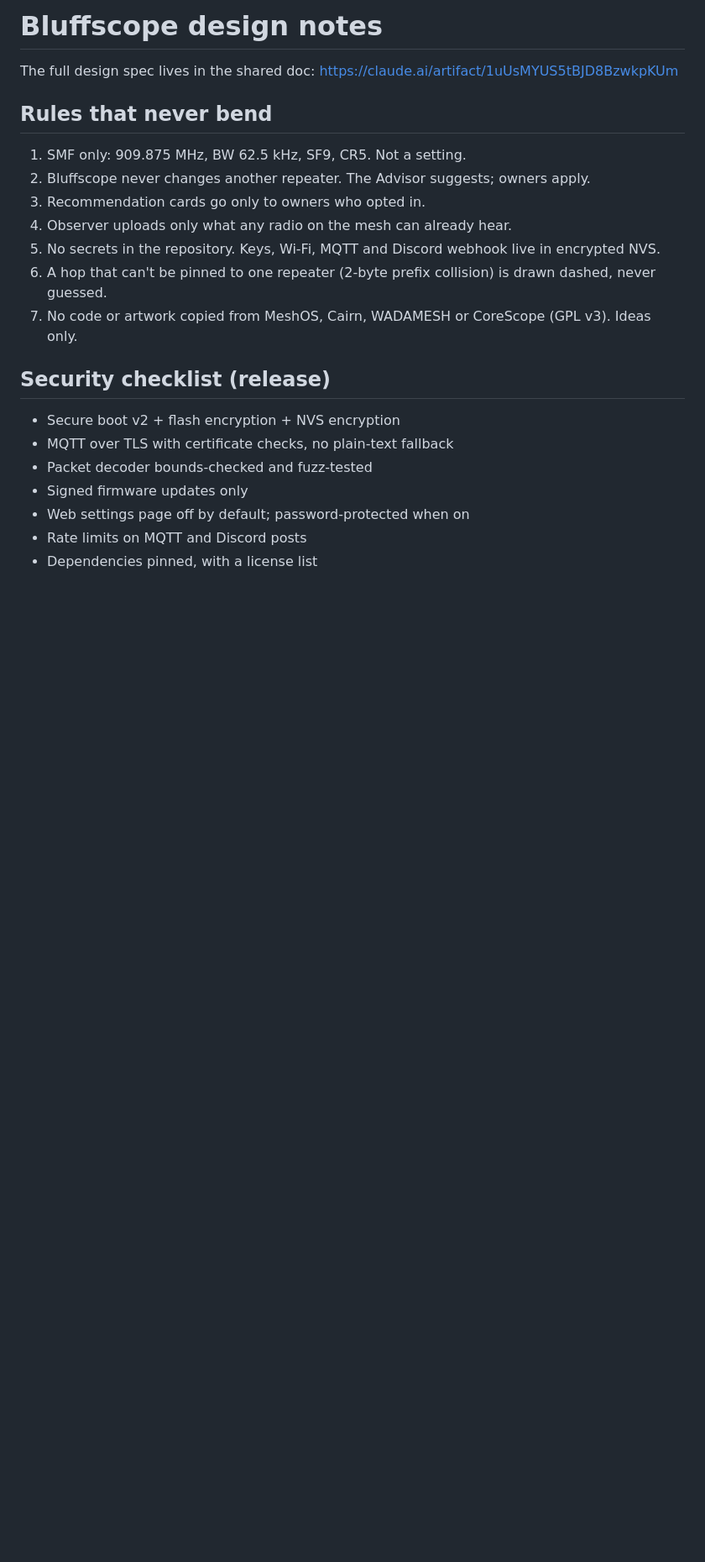
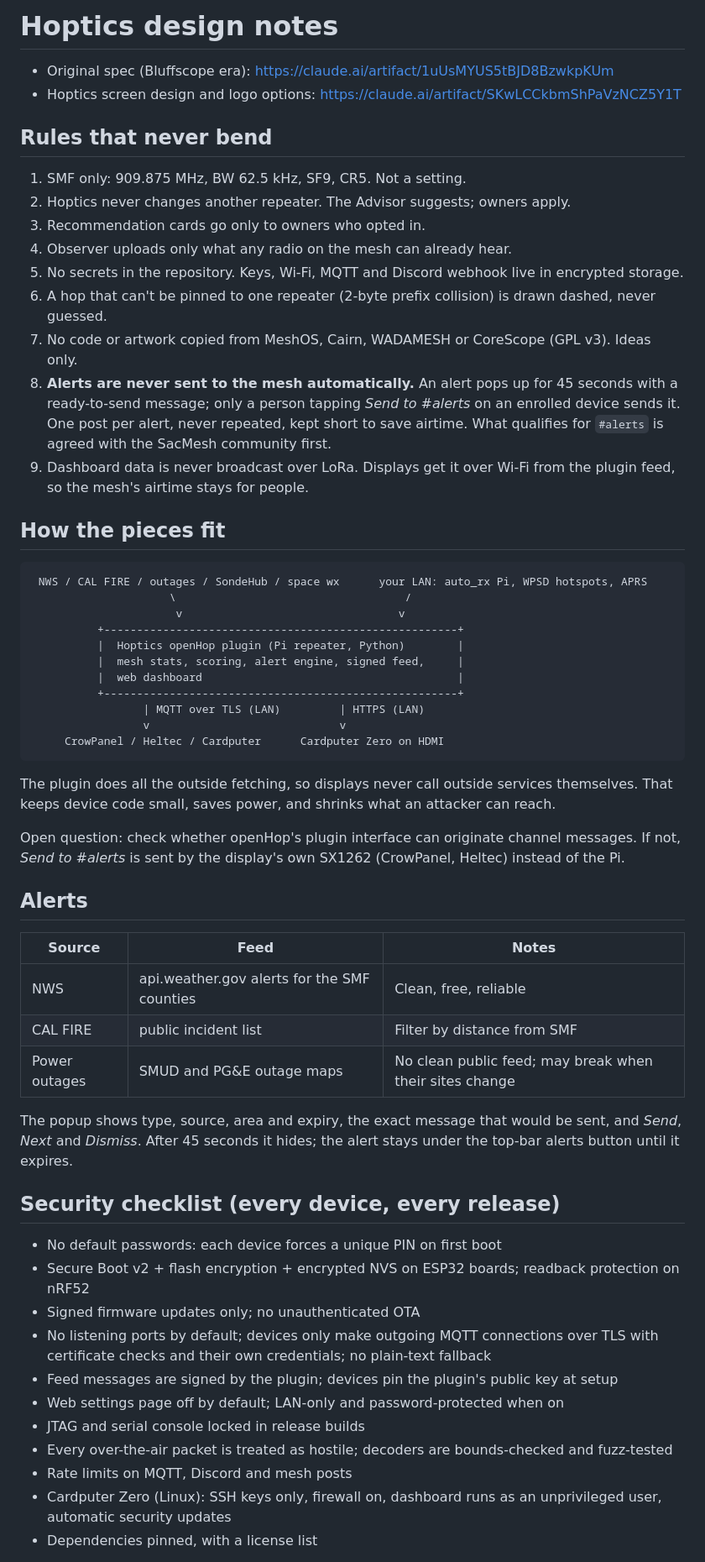
Before and after one commit to Languskhan/bluffscope, a Markdown page: docs/DESIGN.md, the part around one of its changes. Shown at 84% size. Drawn GitHub-style; blank space fills up the shorter version.

````diff
--- a/docs/DESIGN.md
+++ b/docs/DESIGN.md
@@ -1,24 +1,70 @@
-# Bluffscope design notes
+# Hoptics design notes
 
-The full design spec lives in the shared doc:
-https://claude.ai/artifact/1uUsMYUS5tBJD8BzwkpKUm
+- Original spec (Bluffscope era): https://claude.ai/artifact/1uUsMYUS5tBJD8BzwkpKUm
+- Hoptics screen design and logo options: https://claude.ai/artifact/SKwLCCkbmShPaVzNCZ5Y1T
 
 ## Rules that never bend
 
 1. SMF only: 909.875 MHz, BW 62.5 kHz, SF9, CR5. Not a setting.
-2. Bluffscope never changes another repeater. The Advisor suggests; owners apply.
+2. Hoptics never changes another repeater. The Advisor suggests; owners apply.
 3. Recommendation cards go only to owners who opted in.
 4. Observer uploads only what any radio on the mesh can already hear.
-5. No secrets in the repository. Keys, Wi-Fi, MQTT and Discord webhook live in encrypted NVS.
+5. No secrets in the repository. Keys, Wi-Fi, MQTT and Discord webhook live in encrypted storage.
 6. A hop that can't be pinned to one repeater (2-byte prefix collision) is drawn dashed, never guessed.
 7. No code or artwork copied from MeshOS, Cairn, WADAMESH or CoreScope (GPL v3). Ideas only.
+8. **Alerts are never sent to the mesh automatically.** An alert pops up for 45 seconds with a
+   ready-to-send message; only a person tapping *Send to #alerts* on an enrolled device sends it.
+   One post per alert, never repeated, kept short to save airtime. What qualifies for `#alerts`
+   is agreed with the SacMesh community first.
+9. Dashboard data is never broadcast over LoRa. Displays get it over Wi-Fi from the plugin feed,
+   so the mesh's airtime stays for people.
 
-## Security checklist (release)
+## How the pieces fit
 
-- Secure boot v2 + flash encryption + NVS encryption
-- MQTT over TLS with certificate checks, no plain-text fallback
-- Packet decoder bounds-checked and fuzz-tested
-- Signed firmware updates only
-- Web settings page off by default; password-protected when on
-- Rate limits on MQTT and Discord posts
+```
+ NWS / CAL FIRE / outages / SondeHub / space wx      your LAN: auto_rx Pi, WPSD hotspots, APRS
+                     \                                   /
+                      v                                 v
+          +------------------------------------------------------+
+          |  Hoptics openHop plugin (Pi repeater, Python)        |
+          |  mesh stats, scoring, alert engine, signed feed,     |
+          |  web dashboard                                       |
+          +------------------------------------------------------+
+                 | MQTT over TLS (LAN)         | HTTPS (LAN)
+                 v                             v
+     CrowPanel / Heltec / Cardputer      Cardputer Zero on HDMI
+```
+
+The plugin does all the outside fetching, so displays never call outside services themselves.
+That keeps device code small, saves power, and shrinks what an attacker can reach.
+
+Open question: check whether openHop's plugin interface can originate channel messages. If not,
+*Send to #alerts* is sent by the display's own SX1262 (CrowPanel, Heltec) instead of the Pi.
+
+## Alerts
+
+| Source | Feed | Notes |
+| --- | --- | --- |
+| NWS | api.weather.gov alerts for the SMF counties | Clean, free, reliable |
+| CAL FIRE | public incident list | Filter by distance from SMF |
+| Power outages | SMUD and PG&E outage maps | No clean public feed; may break when their sites change |
+
+The popup shows type, source, area and expiry, the exact message that would be sent, and
+*Send*, *Next* and *Dismiss*. After 45 seconds it hides; the alert stays under the top-bar
+alerts button until it expires.
+
+## Security checklist (every device, every release)
+
+- No default passwords: each device forces a unique PIN on first boot
+- Secure Boot v2 + flash encryption + encrypted NVS on ESP32 boards; readback protection on nRF52
+- Signed firmware updates only; no unauthenticated OTA
+- No listening ports by default; devices only make outgoing MQTT connections over TLS with
+  certificate checks and their own credentials; no plain-text fallback
+- Feed messages are signed by the plugin; devices pin the plugin's public key at setup
+- Web settings page off by default; LAN-only and password-protected when on
+- JTAG and serial console locked in release builds
+- Every over-the-air packet is treated as hostile; decoders are bounds-checked and fuzz-tested
+- Rate limits on MQTT, Discord and mesh posts
+- Cardputer Zero (Linux): SSH keys only, firewall on, dashboard runs as an unprivileged user,
+  automatic security updates
 - Dependencies pinned, with a license list
````
Also changed, not shown: other parts of docs/DESIGN.md (+12 -0 lines), README.md (+55 -20 lines), docs/DEVICES.md (added, +47 -0 lines), docs/FEED.md (added, +51 -0 lines), docs/screenshots/01-map.png, docs/screenshots/02-repeater-detail.png, docs/screenshots/03-sonar.png, 11 other files.
